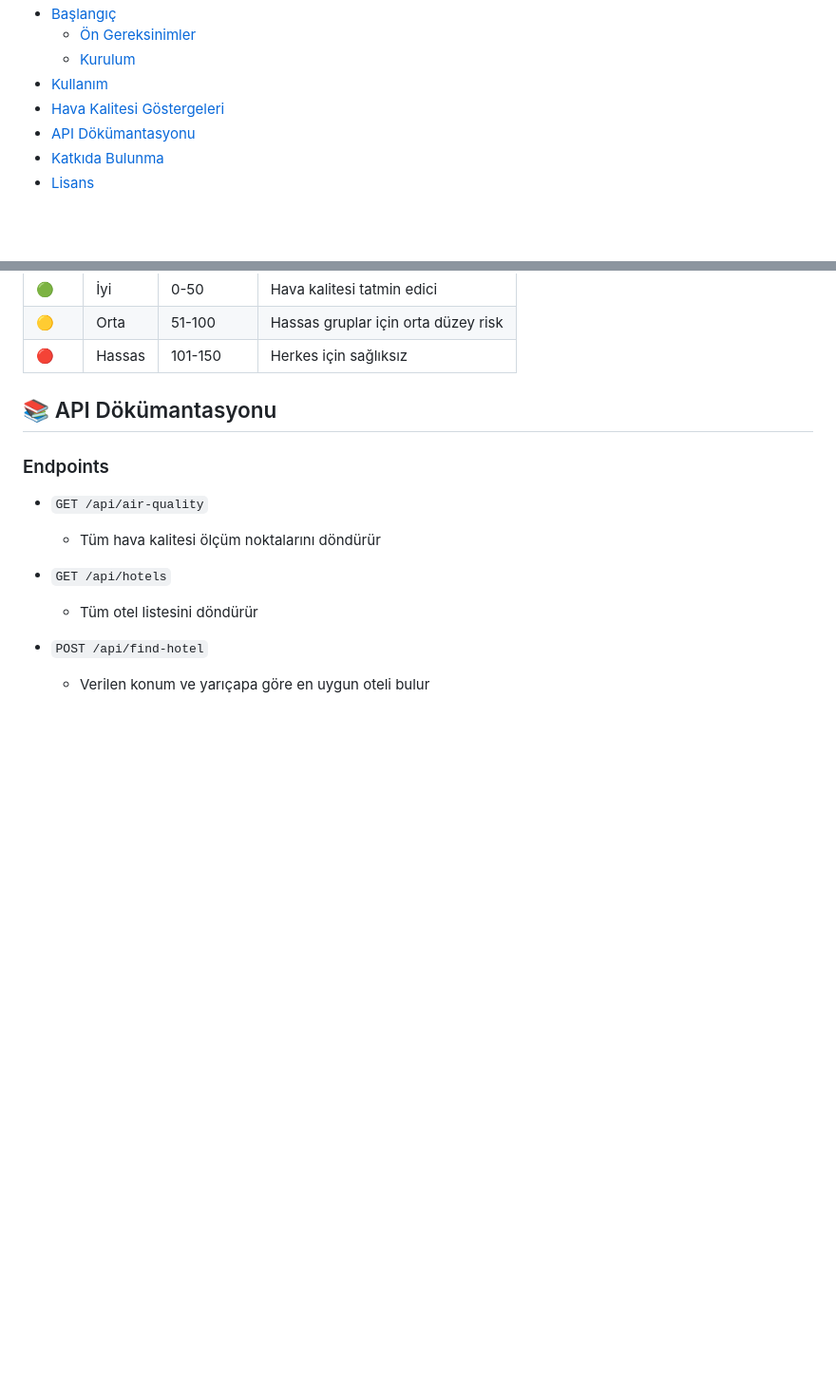
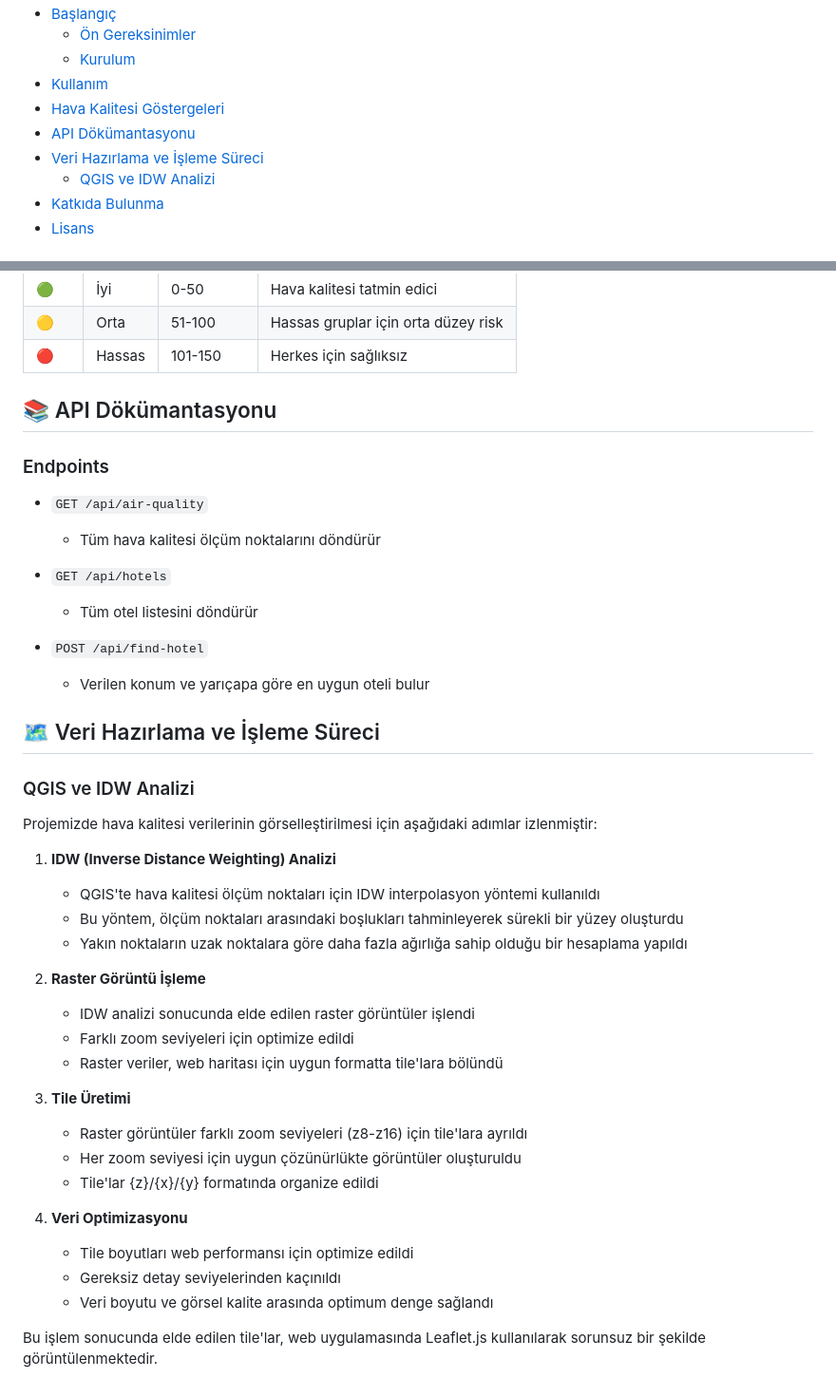
Before and after one commit to Adilhan11/Geoveri, a Markdown page: README.md, 2 parts joined by grey strips. Shown: that part at 95% size. GitHub-like rendering; blank space fills up the shorter version.

Commit message:
Add detailed documentation for data preparation and processing using QGIS and IDW analysis

```diff
--- a/README.md
+++ b/README.md
@@ -18,6 +18,8 @@
 - [Kullanım](#-kullanım)
 - [Hava Kalitesi Göstergeleri](#-hava-kalitesi-göstergeleri)
 - [API Dökümantasyonu](#-api-dökümantasyonu)
+- [Veri Hazırlama ve İşleme Süreci](#-veri-hazırlama-ve-işleme-süreci)
+  - [QGIS ve IDW Analizi](#qgis-ve-idw-analizi)
 - [Katkıda Bulunma](#-katkıda-bulunma)
 - [Lisans](#-lisans)
 
@@ -135,3 +137,31 @@ npm start
 
 - `POST /api/find-hotel`
   - Verilen konum ve yarıçapa göre en uygun oteli bulur
+
+## 🗺️ Veri Hazırlama ve İşleme Süreci
+
+### QGIS ve IDW Analizi
+
+Projemizde hava kalitesi verilerinin görselleştirilmesi için aşağıdaki adımlar izlenmiştir:
+
+1. **IDW (Inverse Distance Weighting) Analizi**
+   - QGIS'te hava kalitesi ölçüm noktaları için IDW interpolasyon yöntemi kullanıldı
+   - Bu yöntem, ölçüm noktaları arasındaki boşlukları tahminleyerek sürekli bir yüzey oluşturdu
+   - Yakın noktaların uzak noktalara göre daha fazla ağırlığa sahip olduğu bir hesaplama yapıldı
+
+2. **Raster Görüntü İşleme**
+   - IDW analizi sonucunda elde edilen raster görüntüler işlendi
+   - Farklı zoom seviyeleri için optimize edildi
+   - Raster veriler, web haritası için uygun formatta tile'lara bölündü
+
+3. **Tile Üretimi**
+   - Raster görüntüler farklı zoom seviyeleri (z8-z16) için tile'lara ayrıldı
+   - Her zoom seviyesi için uygun çözünürlükte görüntüler oluşturuldu
+   - Tile'lar {z}/{x}/{y} formatında organize edildi
+
+4. **Veri Optimizasyonu**
+   - Tile boyutları web performansı için optimize edildi
+   - Gereksiz detay seviyelerinden kaçınıldı
+   - Veri boyutu ve görsel kalite arasında optimum denge sağlandı
+
+Bu işlem sonucunda elde edilen tile'lar, web uygulamasında Leaflet.js kullanılarak sorunsuz bir şekilde görüntülenmektedir.
```
